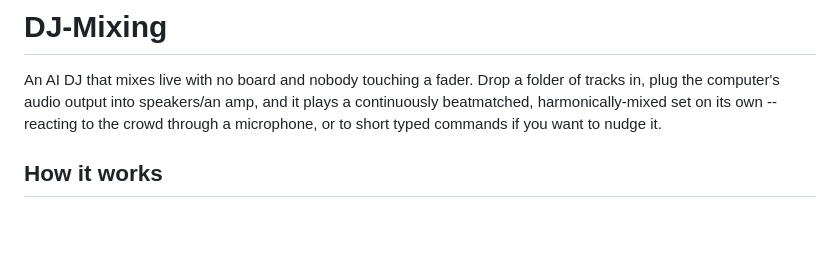
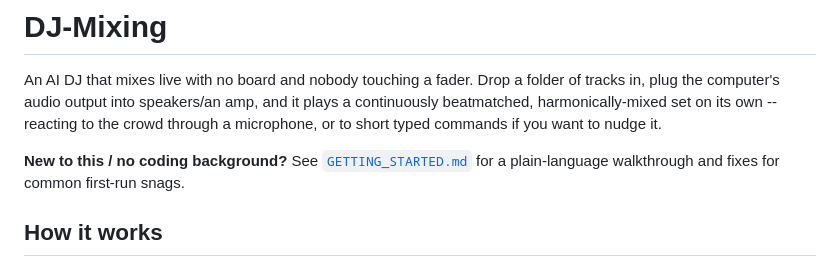
Before and after one commit to ayushvasireddy/DJ-Mixing, a Markdown page: README.md, the part around the change. GitHub-like rendering; blank space fills up the shorter version.

```diff
--- a/README.md
+++ b/README.md
@@ -5,6 +5,10 @@ folder of tracks in, plug the computer's audio output into speakers/an amp,
 and it plays a continuously beatmatched, harmonically-mixed set on its own --
 reacting to the crowd through a microphone, or to short typed commands if you
 want to nudge it.
+
+**New to this / no coding background?** See
+[`GETTING_STARTED.md`](GETTING_STARTED.md) for a plain-language walkthrough
+and fixes for common first-run snags.
 
 ## How it works
 
```
Also changed, not shown: GETTING_STARTED.md (added, +86 -0 lines).
